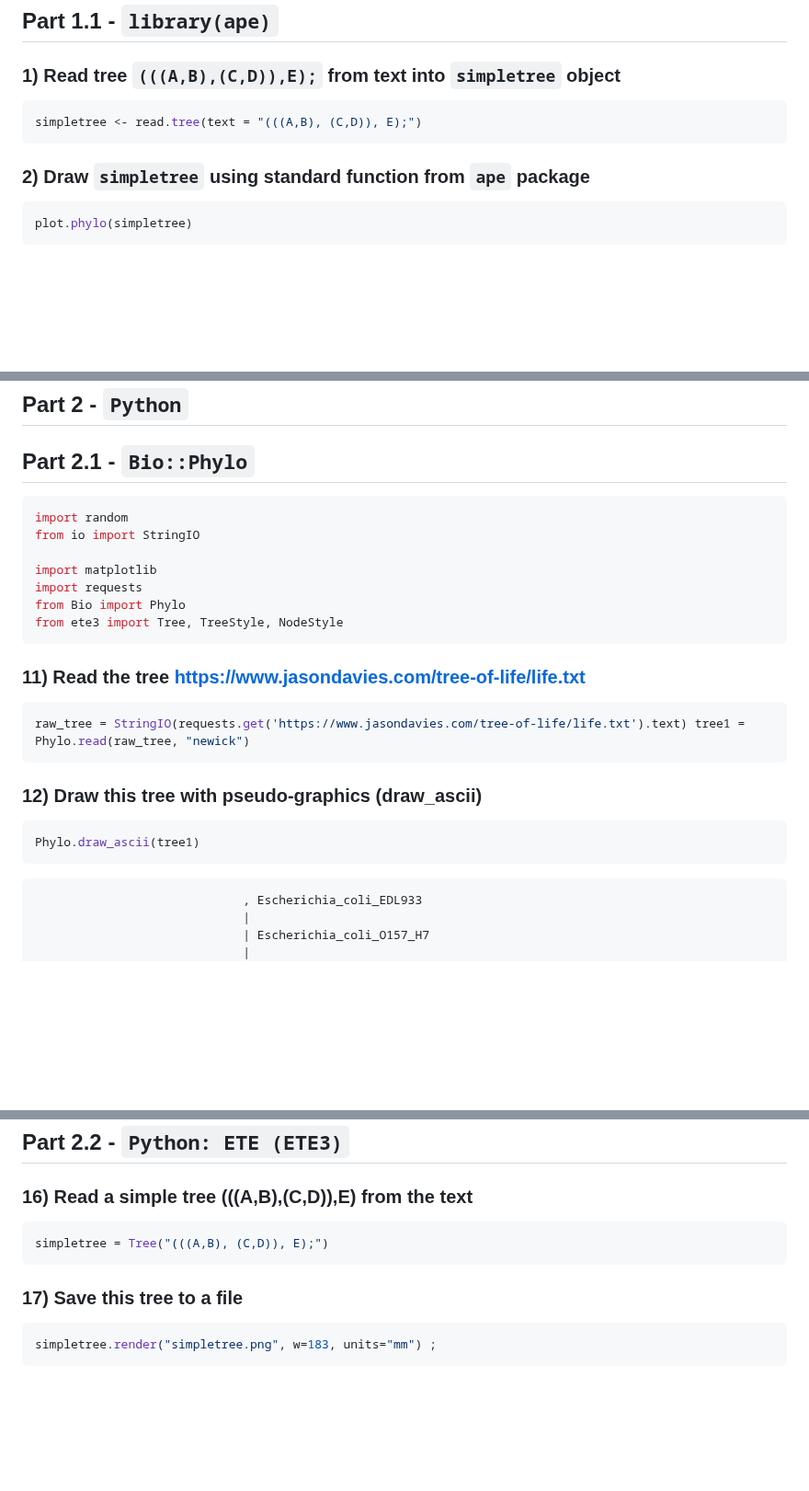
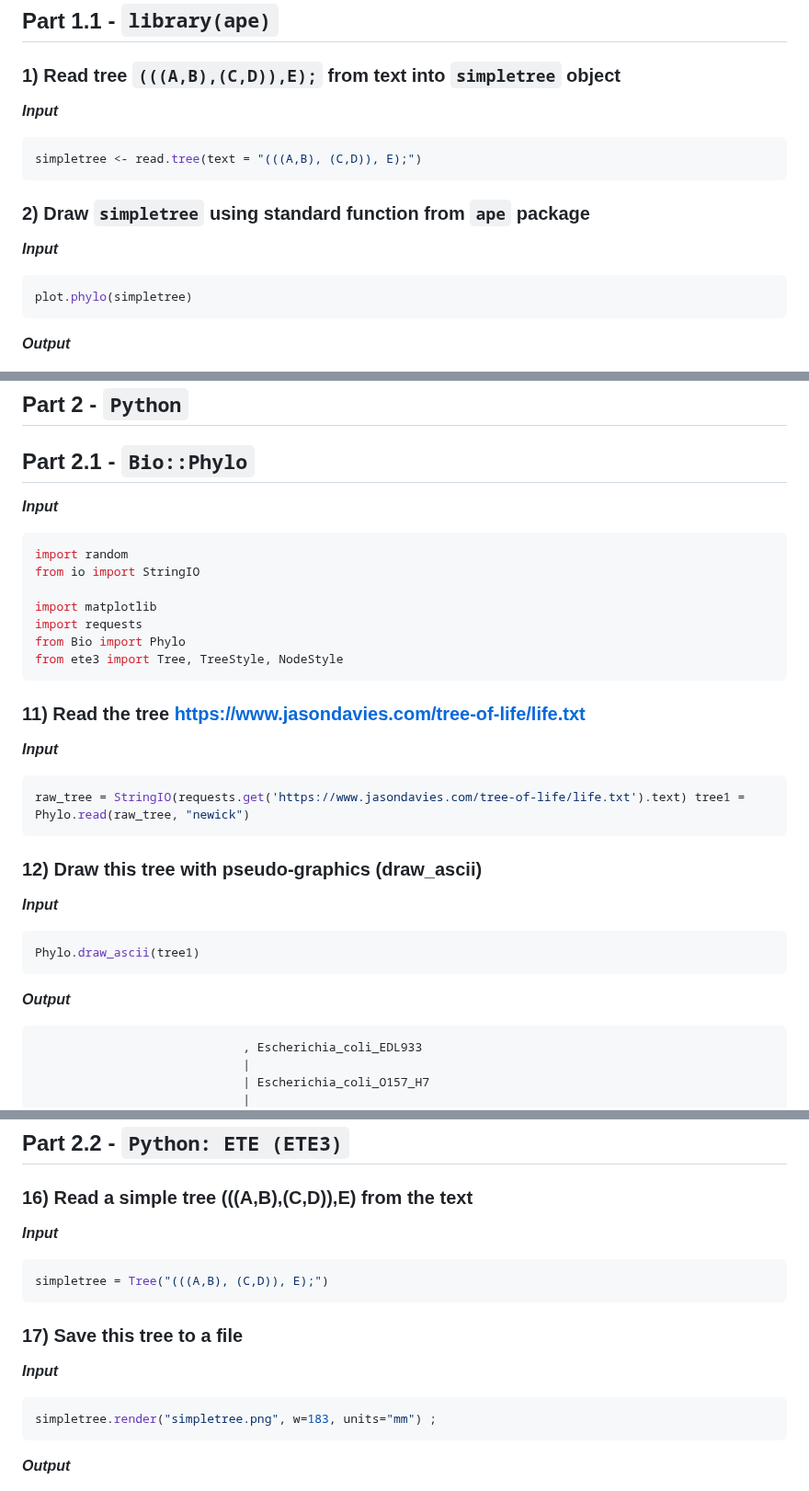
Before and after one commit to iliapopov17/BI-Phylogenetics, a Markdown page: 1 - Intro Trees/README.md, 3 parts joined by grey strips. Shown at 92% size. GitHub-like rendering; blank space fills up the shorter version.

````diff
--- a/1 - Intro Trees/README.md
+++ b/1 - Intro Trees/README.md
@@ -8,15 +8,21 @@
 
 ### 1) Read tree `(((A,B),(C,D)),E);` from text into `simpletree` object
 
+**_Input_**
+
 ```r
 simpletree <- read.tree(text = "(((A,B), (C,D)), E);")
 ```
 
 ### 2) Draw `simpletree` using standard function from `ape` package
 
+**_Input_**
+
 ```r
 plot.phylo(simpletree)
 ```
+
+**_Output_**
 
 <div style='justify-content: center'>
 <img src="https://github.com/iliapopov17/BI-Phylogenetics/blob/main/1%20-%20Intro%20Trees/imgs/2.png" align='center', width="50%">
@@ -121,6 +156,8 @@ ggtree(treeoflife) + layout_circular() +
 ## Part 2 - `Python`
 
 ## Part 2.1 - `Bio::Phylo`
+
+**_Input_**
 
 ```python
 import random
@@ -133,15 +170,21 @@ from ete3 import Tree, TreeStyle, NodeStyle
 ```
 ### 11) Read the tree https://www.jasondavies.com/tree-of-life/life.txt
 
+**_Input_**
+
 ```python
 raw_tree = StringIO(requests.get('https://www.jasondavies.com/tree-of-life/life.txt').text) tree1 = Phylo.read(raw_tree, "newick")
 ```
 
 ### 12) Draw this tree with pseudo-graphics (draw_ascii)
 
+**_Input_**
+
 ```python
 Phylo.draw_ascii(tree1)
 ```
+
+**_Output_**
 
 ```
                              , Escherichia_coli_EDL933
@@ -564,15 +619,21 @@ Phylo.draw(tree1, do_show = False) matplotlib.pyplot.savefig("py_tree1_phylo_enh
 
 ### 16) Read a simple tree (((A,B),(C,D)),E) from the text
 
+**_Input_**
+
 ```python
 simpletree = Tree("(((A,B), (C,D)), E);")
 ```
 
 ### 17) Save this tree to a file
 
+**_Input_**
+
 ```python
 simpletree.render("simpletree.png", w=183, units="mm") ;
 ```
+
+**_Output_**
 
 <div style='justify-content: center'>
 <img src="https://github.com/iliapopov17/BI-Phylogenetics/blob/main/1%20-%20Intro%20Trees/imgs/17.png" align='center', width="50%">
````
Also changed, not shown: other parts of 1 - Intro Trees/README.md (+53 -0 lines).
